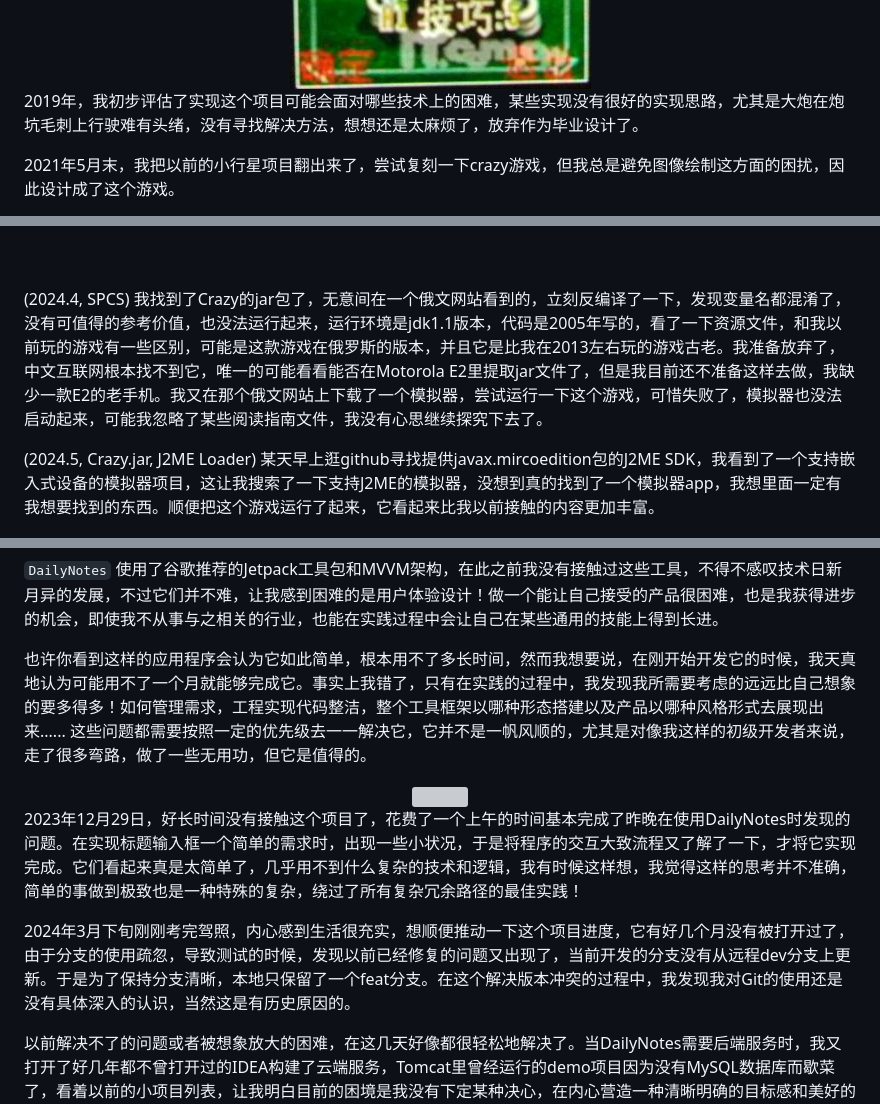
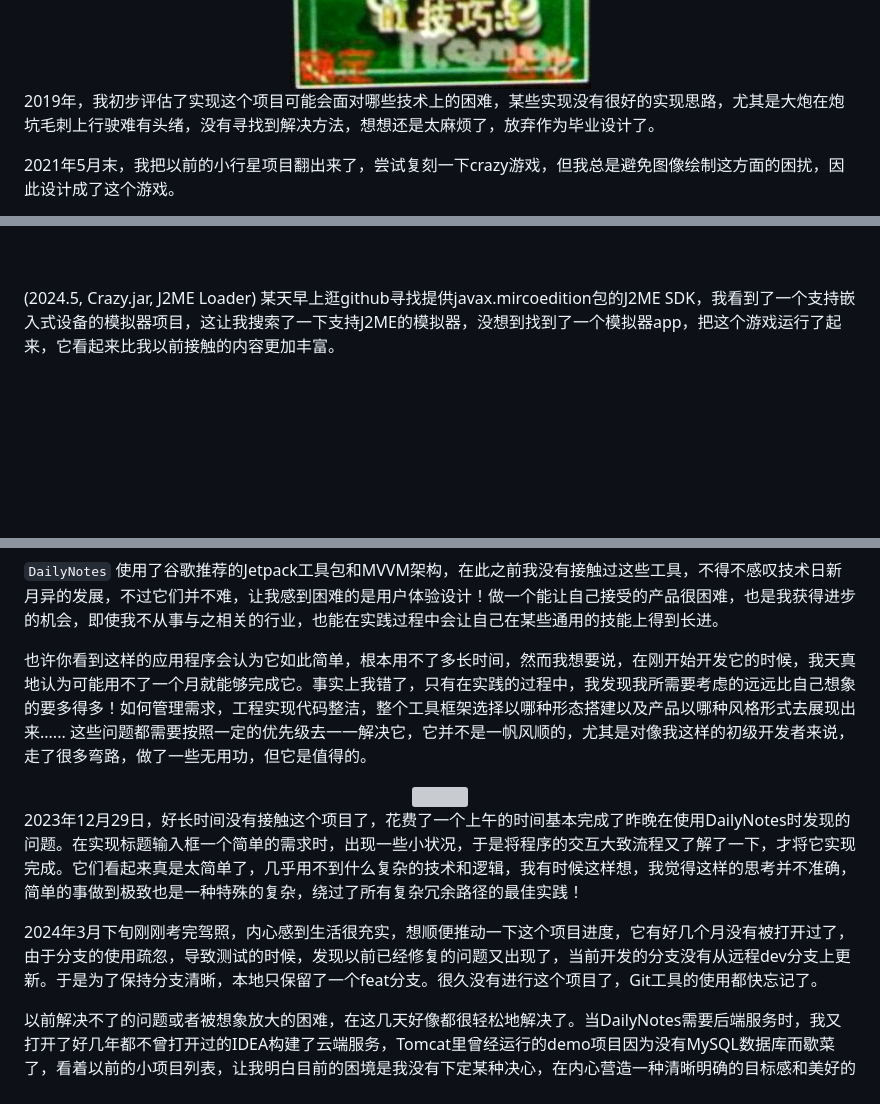
Before and after one commit to milylg/milylg.github.io, a Markdown page: story.md, 3 parts joined by grey strips. Rendered like a GitHub page; blank space fills up the shorter version; grey boxes are pictures that could not be loaded.

```diff
--- a/story.md
+++ b/story.md
@@ -12,7 +8,7 @@
 
 <div><center><img src="Story/tieba_crazy.jpg" style="zoom:50%;"><img src="Story/crazy_plus.jpg" style="zoom:60%;"></center></div>
 
-2019年，我初步评估了实现这个项目可能会面对哪些技术上的困难，某些实现没有很好的实现思路，尤其是大炮在炮坑毛刺上行驶难有头绪，没有寻找解决方法，想想还是太麻烦了，放弃作为毕业设计了。
+2019年，我初步评估了实现这个项目可能会面对哪些技术上的困难，某些实现没有很好的实现思路，尤其是大炮在炮坑毛刺上行驶难有头绪，没有寻找到解决方法，想想还是太麻烦了，放弃作为毕业设计了。
 
 2021年5月末，我把以前的小行星项目翻出来了，尝试复刻一下crazy游戏，但我总是避免图像绘制这方面的困扰，因此设计成了这个游戏。
 
@@ -43,9 +39,7 @@
 
 <div><center><img src="Story/IMG_20240216_141300.jpg" style="zoom:15%;"></center><center><p>构建自己的想法，一步一步地完善它！<br>目标达成的那种成就感可以缓解当时的焦虑感和不自信。</p></center></div><br><br>
 
-<span style="color:#b99042; ">(2024.4,  SPCS)</span> 我找到了Crazy的jar包了，无意间在一个俄文网站看到的，立刻反编译了一下，发现变量名都混淆了，没有可值得的参考价值，也没法运行起来，运行环境是jdk1.1版本，代码是2005年写的，看了一下资源文件，和我以前玩的游戏有一些区别，可能是这款游戏在俄罗斯的版本，并且它是比我在2013左右玩的游戏古老。我准备放弃了，中文互联网根本找不到它，唯一的可能看看能否在Motorola E2里提取jar文件了，但是我目前还不准备这样去做，我缺少一款E2的老手机。我又在那个俄文网站上下载了一个模拟器，尝试运行一下这个游戏，可惜失败了，模拟器也没法启动起来，可能我忽略了某些阅读指南文件，我没有心思继续探究下去了。
-
-<span style="color:#b99042; ">(2024.5,  Crazy.jar, J2ME Loader)</span> 某天早上逛github寻找提供javax.mircoedition包的J2ME SDK，我看到了一个支持嵌入式设备的模拟器项目，这让我搜索了一下支持J2ME的模拟器，没想到真的找到了一个模拟器app，我想里面一定有我想要找到的东西。顺便把这个游戏运行了起来，它看起来比我以前接触的内容更加丰富。
+<span style="color:#b99042; ">(2024.5,  Crazy.jar, J2ME Loader)</span> 某天早上逛github寻找提供javax.mircoedition包的J2ME SDK，我看到了一个支持嵌入式设备的模拟器项目，这让我搜索了一下支持J2ME的模拟器，没想到找到了一个模拟器app，把这个游戏运行了起来，它看起来比我以前接触的内容更加丰富。
 
 <div><center><img src="Story/064617.jpeg"></center></div>
 
@@ -102,7 +96,7 @@
 
 `DailyNotes` 使用了谷歌推荐的Jetpack工具包和MVVM架构，在此之前我没有接触过这些工具，不得不感叹技术日新月异的发展，不过它们并不难，让我感到困难的是用户体验设计！做一个能让自己接受的产品很困难，也是我获得进步的机会，即使我不从事与之相关的行业，也能在实践过程中会让自己在某些通用的技能上得到长进。
 
-也许你看到这样的应用程序会认为它如此简单，根本用不了多长时间，然而我想要说，在刚开始开发它的时候，我天真地认为可能用不了一个月就能够完成它。事实上我错了，只有在实践的过程中，我发现我所需要考虑的远远比自己想象的要多得多！如何管理需求，工程实现代码整洁，整个工具框架以哪种形态搭建以及产品以哪种风格形式去展现出来...... 这些问题都需要按照一定的优先级去一一解决它，它并不是一帆风顺的，尤其是对像我这样的初级开发者来说，走了很多弯路，做了一些无用功，但它是值得的。
+也许你看到这样的应用程序会认为它如此简单，根本用不了多长时间，然而我想要说，在刚开始开发它的时候，我天真地认为可能用不了一个月就能够完成它。事实上我错了，只有在实践的过程中，我发现我所需要考虑的远远比自己想象的要多得多！如何管理需求，工程实现代码整洁，整个工具框架选择以哪种形态搭建以及产品以哪种风格形式去展现出来...... 这些问题都需要按照一定的优先级去一一解决它，它并不是一帆风顺的，尤其是对像我这样的初级开发者来说，走了很多弯路，做了一些无用功，但它是值得的。
 
 
 
@@ -112,7 +106,7 @@
 
 2023年12月29日，好长时间没有接触这个项目了，花费了一个上午的时间基本完成了昨晚在使用DailyNotes时发现的问题。在实现标题输入框一个简单的需求时，出现一些小状况，于是将程序的交互大致流程又了解了一下，才将它实现完成。它们看起来真是太简单了，几乎用不到什么复杂的技术和逻辑，我有时候这样想，我觉得这样的思考并不准确，简单的事做到极致也是一种特殊的复杂，绕过了所有复杂冗余路径的最佳实践！
 
-2024年3月下旬刚刚考完驾照，内心感到生活很充实，想顺便推动一下这个项目进度，它有好几个月没有被打开过了，由于分支的使用疏忽，导致测试的时候，发现以前已经修复的问题又出现了，当前开发的分支没有从远程dev分支上更新。于是为了保持分支清晰，本地只保留了一个feat分支。在这个解决版本冲突的过程中，我发现我对Git的使用还是没有具体深入的认识，当然这是有历史原因的。
+2024年3月下旬刚刚考完驾照，内心感到生活很充实，想顺便推动一下这个项目进度，它有好几个月没有被打开过了，由于分支的使用疏忽，导致测试的时候，发现以前已经修复的问题又出现了，当前开发的分支没有从远程dev分支上更新。于是为了保持分支清晰，本地只保留了一个feat分支。很久没有进行这个项目了，Git工具的使用都快忘记了。
 
 以前解决不了的问题或者被想象放大的困难，在这几天好像都很轻松地解决了。当DailyNotes需要后端服务时，我又打开了好几年都不曾打开过的IDEA构建了云端服务，Tomcat里曾经运行的demo项目因为没有MySQL数据库而歇菜了，看着以前的小项目列表，让我明白目前的困境是我没有下定某种决心，在内心营造一种清晰明确的目标感和美好的愿景，一个良好的交流环境和强烈的使命感能够促进适宜当下心境的改变。
 
```
Also changed, not shown: other parts of story.md (+9 -8 lines), daily-upgrade-list.md (+9 -1 lines).
